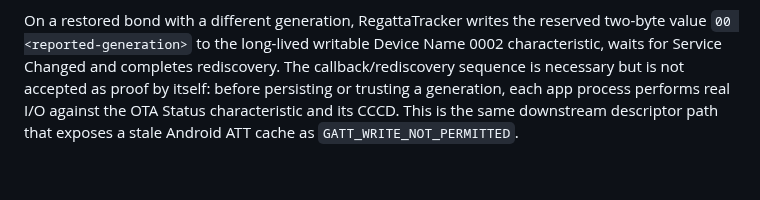
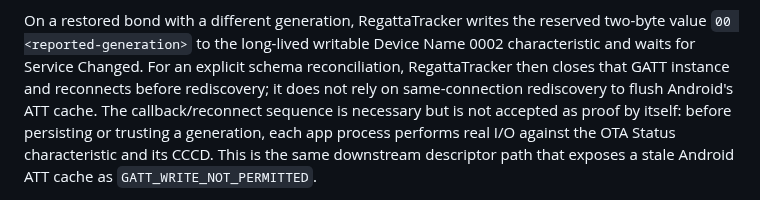
Before and after one commit to MWillimz/RegattaTracker-Public, a Markdown page: docs/REGATTALINK-BLE-CLIENT-CONTRACT.md, the part around the change. Rendered like a GitHub page; blank space fills up the shorter version.

Commit message:
Document reconnect-after-Service-Changed requirement

```diff
--- a/docs/REGATTALINK-BLE-CLIENT-CONTRACT.md
+++ b/docs/REGATTALINK-BLE-CLIENT-CONTRACT.md
@@ -81,9 +81,11 @@ RegattaTracker persists accepted nonzero generations per stable device ID. Gener
 
 On a restored bond with a different generation, RegattaTracker writes the reserved
 two-byte value `00 <reported-generation>` to the long-lived writable Device Name
-0002 characteristic, waits for Service Changed and completes rediscovery. The
-callback/rediscovery sequence is necessary but is not accepted as proof by itself:
-before persisting or trusting a generation, each app process performs real I/O
+0002 characteristic and waits for Service Changed. For an explicit schema
+reconciliation, RegattaTracker then closes that GATT instance and reconnects before
+rediscovery; it does not rely on same-connection rediscovery to flush Android's ATT
+cache. The callback/reconnect sequence is necessary but is not accepted as proof by
+itself: before persisting or trusting a generation, each app process performs real I/O
 against the OTA Status characteristic and its CCCD. This is the same downstream
 descriptor path that exposes a stale Android ATT cache as
 `GATT_WRITE_NOT_PERMITTED`.
```
